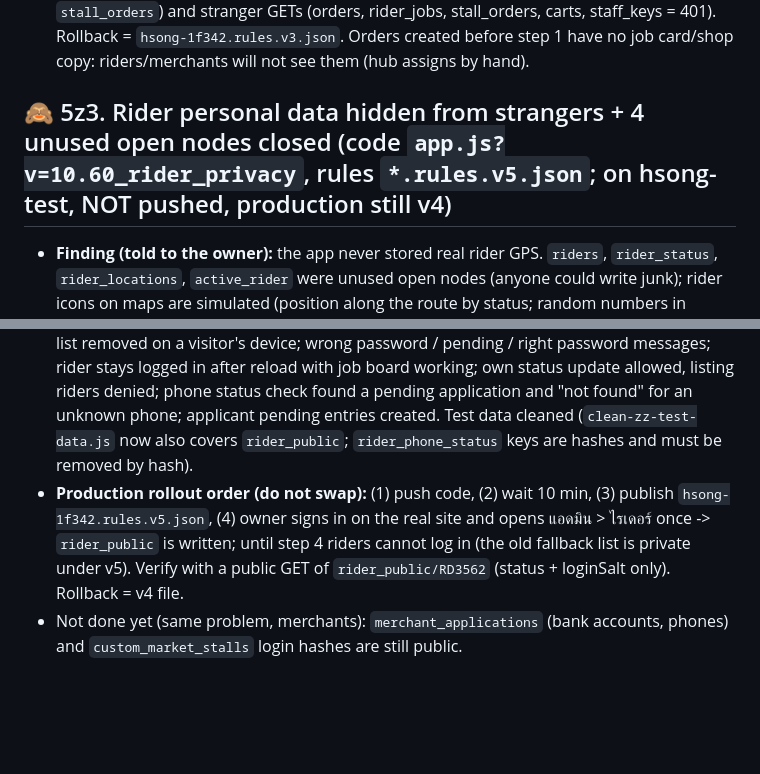
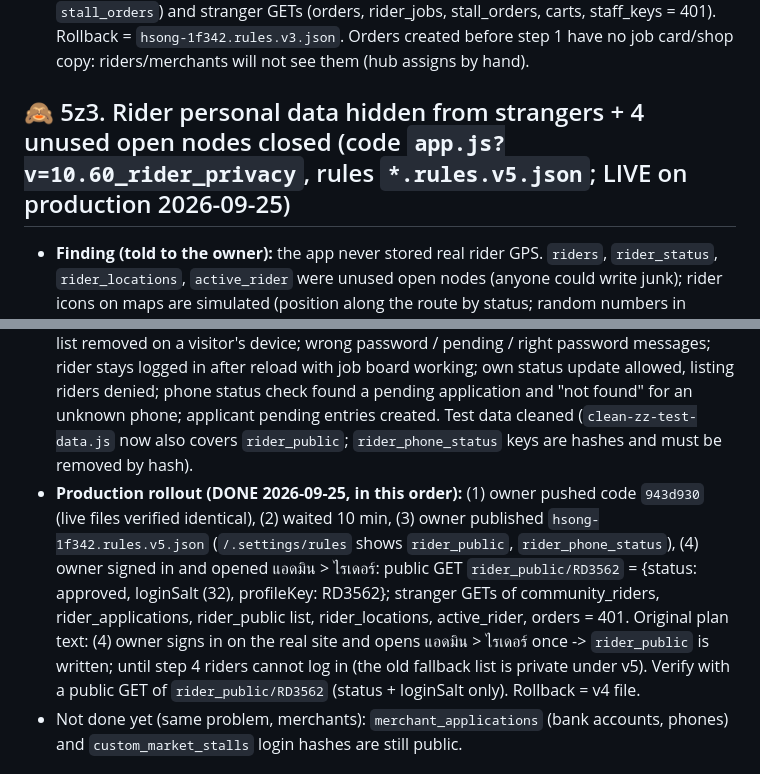
Before and after one commit to pisaen666/hsong, a Markdown page: CLAUDE.md, 2 parts joined by grey strips. Drawn GitHub-style; blank space fills up the shorter version.

```diff
--- a/CLAUDE.md
+++ b/CLAUDE.md
@@ -313,13 +313,13 @@ Problem found 2026-09-21: anyone can write text into the shared database (applic
 - **Browser end-to-end on hsong-test (Claude, 2026-09-25):** customer order -> job card + shop copy without personal data; test rider `ZZRD01` (password AAAA-BBBB) saw only the short card, took the job, saw full details, handed it back (lost access); test shop `ZZSHOP01` (CCCC-DDDD) saw the order without customer data, saved a weight (reached both the order and the copy). Owner then tested the hub by hand: the red "🛵 งานที่ยังไม่มีไรเดอร์รับ" card showed `#TH-265177` (waiting > 10 min), he assigned it to the test rider and the card disappeared; DB showed `assignedBy: hub`, `claimedBy: ZZRD01`, and the test rider logging in on a fresh device got the job automatically (`restoreMyRiderJob`). All ZZ test data and the test order were deleted afterwards (owner cleared Chrome site data first).
 - **Production rollout (DONE 2026-09-25):** (1) owner pushed code (`ed36795`, live files verified identical), (2) waited 10 min, (3) owner published `hsong-1f342.rules.v4.json` with `firebase.cmd deploy --only database --project hsong-1f342 --config <scratchpad>/rules-prod/firebase.json`; confirmed with a CLI read of `/.settings/rules` (has `rider_jobs`, `stall_orders`) and stranger GETs (orders, rider_jobs, stall_orders, carts, staff_keys = 401). Rollback = `hsong-1f342.rules.v3.json`. Orders created before step 1 have no job card/shop copy: riders/merchants will not see them (hub assigns by hand).
 
-## 🙈 5z3. Rider personal data hidden from strangers + 4 unused open nodes closed (code `app.js?v=10.60_rider_privacy`, rules `*.rules.v5.json`; on hsong-test, NOT pushed, production still v4)
+## 🙈 5z3. Rider personal data hidden from strangers + 4 unused open nodes closed (code `app.js?v=10.60_rider_privacy`, rules `*.rules.v5.json`; LIVE on production 2026-09-25)
 - **Finding (told to the owner):** the app never stored real rider GPS. `riders`, `rider_status`, `rider_locations`, `active_rider` were unused open nodes (anyone could write junk); rider icons on maps are simulated (position along the route by status; random numbers in admin). Real exposure was `community_riders` + `rider_applications` (public read: phone, PromptPay, LINE, loginHash that allows offline guessing).
 - **Rules v5:** the 4 old nodes -> owner only. `community_riders` / `rider_applications` read = owner; a logged-in rider reads/updates only its own `community_riders/<key>` (match `accessCode` = session id; phone/id/accessCode/login fields locked). New `rider_public/<code>` = {status, loginSalt, profileKey} (per-key public read, list denied, visitors may only create `{status:'pending'}` once). New `rider_phone_status/<sha256("hsong-rider-phone|"+digits)>` = {code, status} for the phone status check.
 - **Login:** `riderSecretLogin` first tries `_riderLoginViaServer`: read `rider_public/<code>` -> compute proof -> write `staff_sessions/<uid>`; the rules accept only the right password. No hash needed on the client. Falls back to the old local-list check when `rider_public/<code>` does not exist (keeps working under v4 during rollout). Wrong tries still count for the 5-try lock.
 - **Owner side:** `initRiderRealtimeSync` runs only for the owner (called from `refreshOrderAccess`), listeners call `publishAllRiderPublic()` (memoised, debounced) so approve/reset/reject/reconsider automatically refresh `rider_public` + `rider_phone_status`; `deleteRiderApplication` -> `removeRiderPublic`. Visitors: `purgeRiderListCachesForVisitors` deletes old `talathub_community_riders`/`talathub_rider_applications` copies; `saveRiderApplications` -> `createRiderPublicPending` for new applicants; notice box and "check status by phone" read the public nodes. `loadSavedRider` no longer logs riders out when the local list is empty. Riders update their own status with `setMyRiderStatus`.
 - **Tests:** `rider-privacy.test.js` (offline), `rules-v5-live.test.js` 32/32, `rules-v4-live` 41/41 and `rules-anon` 69/69 on v5 (hsong-test). Browser check on hsong-test: old cached rider list removed on a visitor's device; wrong password / pending / right password messages; rider stays logged in after reload with job board working; own status update allowed, listing riders denied; phone status check found a pending application and "not found" for an unknown phone; applicant pending entries created. Test data cleaned (`clean-zz-test-data.js` now also covers `rider_public`; `rider_phone_status` keys are hashes and must be removed by hash).
-- **Production rollout order (do not swap):** (1) push code, (2) wait 10 min, (3) publish `hsong-1f342.rules.v5.json`, (4) owner signs in on the real site and opens แอดมิน > ไรเดอร์ once -> `rider_public` is written; until step 4 riders cannot log in (the old fallback list is private under v5). Verify with a public GET of `rider_public/RD3562` (status + loginSalt only). Rollback = v4 file.
+- **Production rollout (DONE 2026-09-25, in this order):** (1) owner pushed code `943d930` (live files verified identical), (2) waited 10 min, (3) owner published `hsong-1f342.rules.v5.json` (`/.settings/rules` shows `rider_public`, `rider_phone_status`), (4) owner signed in and opened แอดมิน > ไรเดอร์: public GET `rider_public/RD3562` = {status: approved, loginSalt (32), profileKey: RD3562}; stranger GETs of community_riders, rider_applications, rider_public list, rider_locations, active_rider, orders = 401. Original plan text: (4) owner signs in on the real site and opens แอดมิน > ไรเดอร์ once -> `rider_public` is written; until step 4 riders cannot log in (the old fallback list is private under v5). Verify with a public GET of `rider_public/RD3562` (status + loginSalt only). Rollback = v4 file.
 - Not done yet (same problem, merchants): `merchant_applications` (bank accounts, phones) and `custom_market_stalls` login hashes are still public.
 
 ## ⚠️ 6. Known Constraints (update when resolved)
```
Also changed, not shown: HANDOFF_TO_CLAUDE.md (+4 -3 lines).
